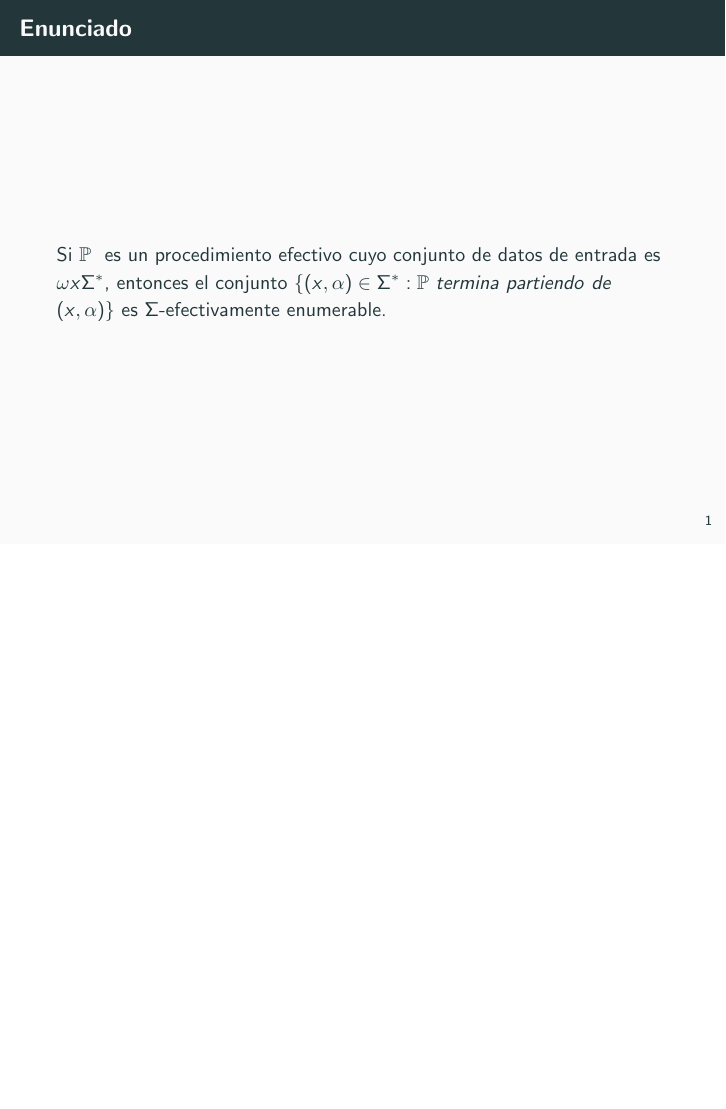
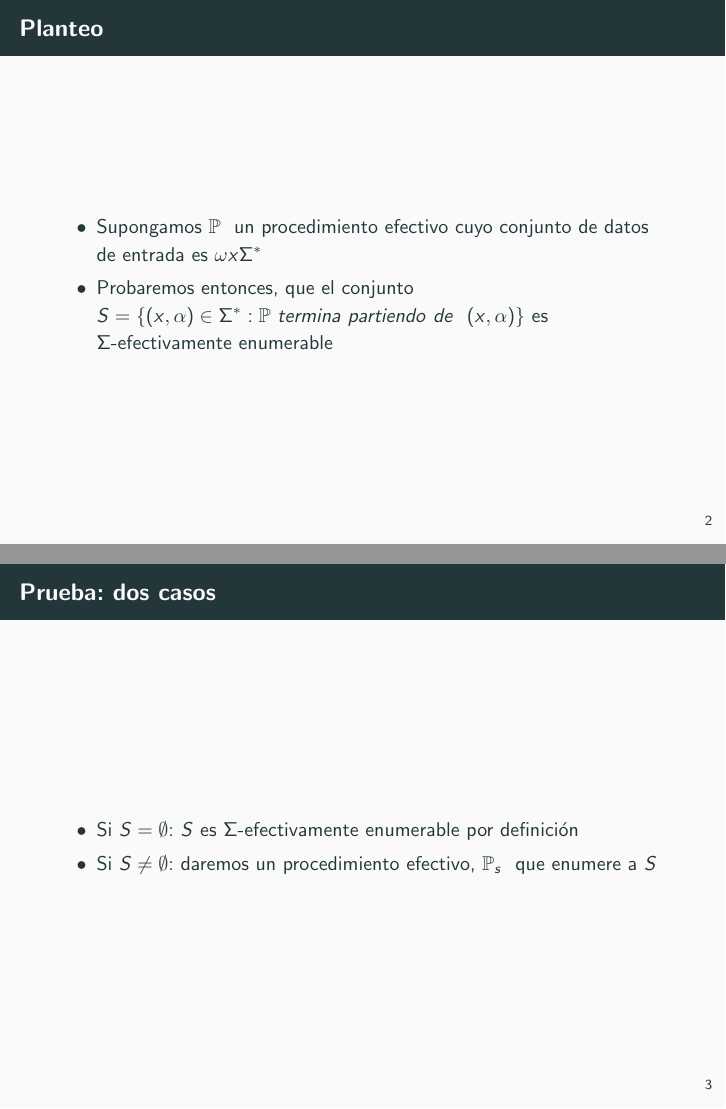
Before and after one commit to juansca/videos-lengform, LaTeX slides (procedimiento_bajadas/desarrollo.tex): the whole page before the commit and pages 3 and 5 of 16 after it, the two joined at a grey line, the shorter picture padded with empty space. Compiled offline with pdfLaTeX.

Commit message:
Finish slides

```diff
--- a/procedimiento_bajadas/desarrollo.tex
+++ b/procedimiento_bajadas/desarrollo.tex
@@ -45,3 +45,23 @@
 
 \end{frame}
 
+\begin{frame}{Planteo}
+  \begin{itemize}[<+->]
+    \item Supongamos $\p\ $ un procedimiento efectivo cuyo conjunto de datos de
+    entrada es $\omega x \Sigma^{*}$
+    \item Probaremos entonces, que el conjunto $S = \{(x, \alpha) \in \Sigma^{*}: \p\ termina\ partiendo\ de\ $
+    $ (x, \alpha)\}$ es $\Sigma$-efectivamente enumerable
+  \end{itemize}
+
+\end{frame}
+
+
+
+\begin{frame}{Prueba: dos casos}
+  \begin{itemize}[<+->]
+    \item Si $S = \emptyset$: $S$ es $\Sigma$-efectivamente enumerable por definición
+    \item Si $S \neq \emptyset$: daremos un procedimiento efectivo, $\p_{s}\ $
+    que enumere a $S$
+  \end{itemize}
+
+\end{frame}
@@ -47,0 +108,17 @@
+\begin{frame}{Prueba: caso $S \neq \emptyset$}
+  Dado que $\p_{s}\ $ es claramente efectivo, veamos que cumple con 1, 2 y 3
+  \begin{itemize}[<+->]
+    \item 1 y 2 se cumplen trivialmente. Veamos 3:
+    \begin{itemize}[<+->]
+      \item Si $(x, \alpha)$ es un elemento cualquiera de $S$, por definición,
+      $\p\ $ termina partiendo de $(x, \alpha)$.
+      \item Sea $p$ la cantidad de pasos que necesita $\p\ $ para terminar partiendo
+      de $(x, \alpha)$
+      \item Entonces, para el valor de entrada
+      $z = 2^{p+1} * 3^{x} * 5^{\#^{<}(\alpha)}$ $\p_{s}\ $ termina y da como salida
+      $(x, \alpha)$.
+    \end{itemize}
+  \end{itemize}
+  Luego, se cumple 1, 2 y 3
+
+\end{frame}
```
Also changed, not shown: procedimiento_bajadas/desarrollo.pdf, procedimiento_bajadas/desarrollo.tex (48 more changed lines).
